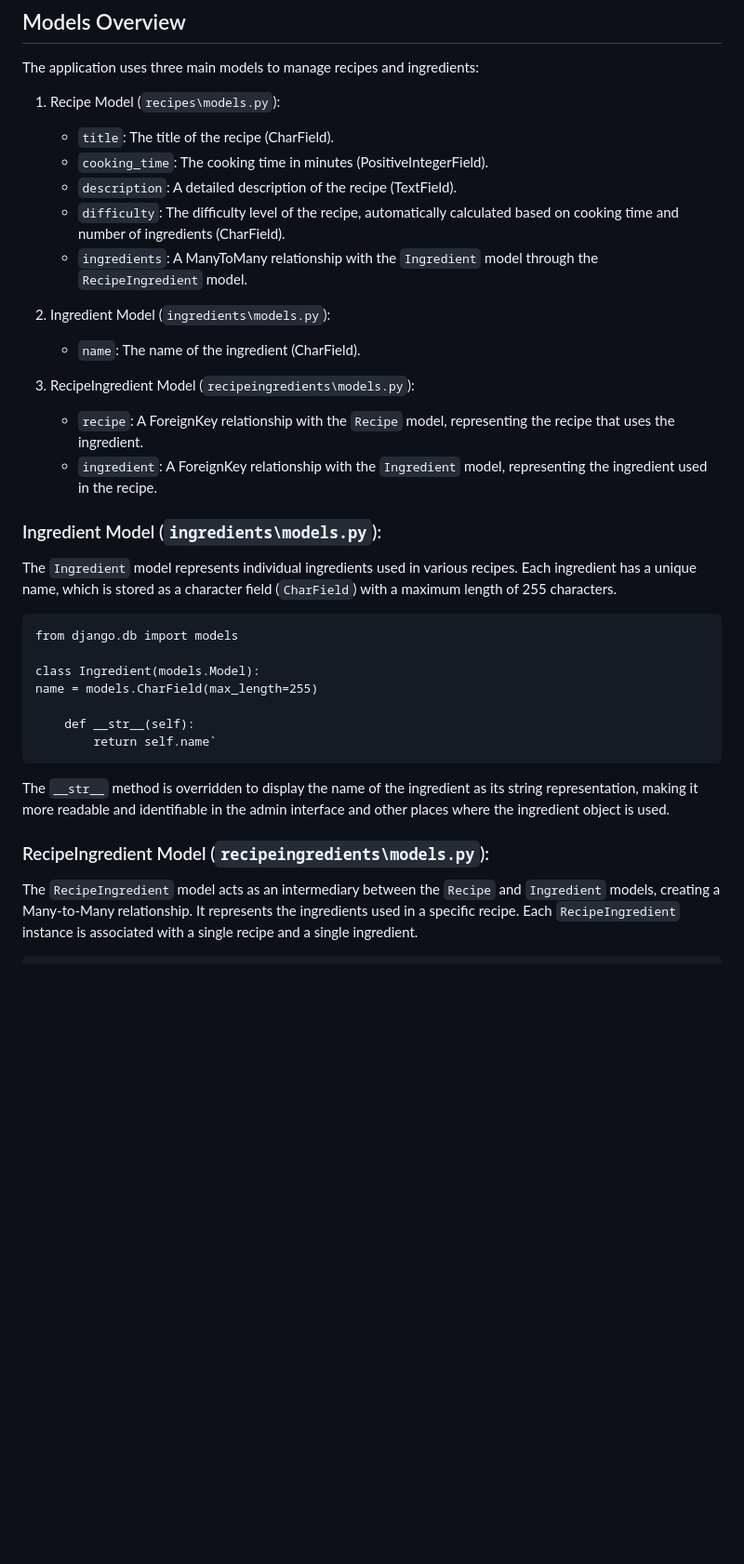
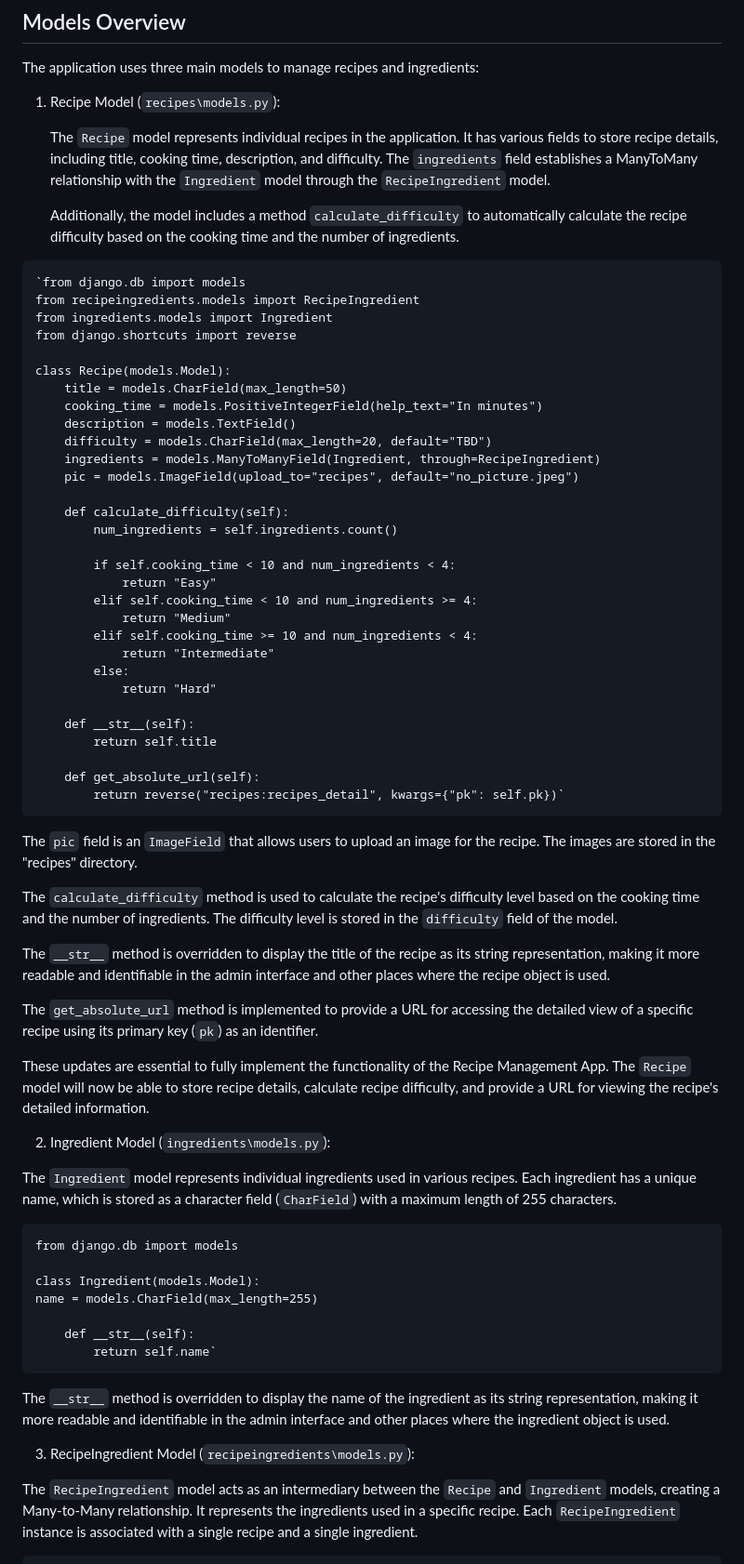
Before and after one commit to jdussold/recipe-app, a Markdown page: README.md, the part around the change. Shown at 93% size. GitHub-like rendering; blank space fills up the shorter version.

Commit message:
readme formatting update

````diff
--- a/README.md
+++ b/README.md
@@ -104,22 +104,54 @@ The application uses three main models to manage recipes and ingredients:
 
 1.  Recipe Model (`recipes\models.py`):
 
-    - `title`: The title of the recipe (CharField).
-    - `cooking_time`: The cooking time in minutes (PositiveIntegerField).
-    - `description`: A detailed description of the recipe (TextField).
-    - `difficulty`: The difficulty level of the recipe, automatically calculated based on cooking time and number of ingredients (CharField).
-    - `ingredients`: A ManyToMany relationship with the `Ingredient` model through the `RecipeIngredient` model.
+    The `Recipe` model represents individual recipes in the application. It has various fields to store recipe details, including title, cooking time, description, and difficulty. The `ingredients` field establishes a ManyToMany relationship with the `Ingredient` model through the `RecipeIngredient` model.
 
-2.  Ingredient Model (`ingredients\models.py`):
+    Additionally, the model includes a method `calculate_difficulty` to automatically calculate the recipe difficulty based on the cooking time and the number of ingredients.
 
-    - `name`: The name of the ingredient (CharField).
+```
+`from django.db import models
+from recipeingredients.models import RecipeIngredient
+from ingredients.models import Ingredient
+from django.shortcuts import reverse
 
-3.  RecipeIngredient Model (`recipeingredients\models.py`):
+class Recipe(models.Model):
+    title = models.CharField(max_length=50)
+    cooking_time = models.PositiveIntegerField(help_text="In minutes")
+    description = models.TextField()
+    difficulty = models.CharField(max_length=20, default="TBD")
+    ingredients = models.ManyToManyField(Ingredient, through=RecipeIngredient)
+    pic = models.ImageField(upload_to="recipes", default="no_picture.jpeg")
 
-    - `recipe`: A ForeignKey relationship with the `Recipe` model, representing the recipe that uses the ingredient.
-    - `ingredient`: A ForeignKey relationship with the `Ingredient` model, representing the ingredient used in the recipe.
+    def calculate_difficulty(self):
+        num_ingredients = self.ingredients.count()
 
-### Ingredient Model (`ingredients\models.py`):
+        if self.cooking_time < 10 and num_ingredients < 4:
+            return "Easy"
+        elif self.cooking_time < 10 and num_ingredients >= 4:
+            return "Medium"
+        elif self.cooking_time >= 10 and num_ingredients < 4:
+            return "Intermediate"
+        else:
+            return "Hard"
+
+    def __str__(self):
+        return self.title
+
+    def get_absolute_url(self):
+        return reverse("recipes:recipes_detail", kwargs={"pk": self.pk})`
+```
+
+The `pic` field is an `ImageField` that allows users to upload an image for the recipe. The images are stored in the "recipes" directory.
+
+The `calculate_difficulty` method is used to calculate the recipe's difficulty level based on the cooking time and the number of ingredients. The difficulty level is stored in the `difficulty` field of the model.
+
+The `__str__` method is overridden to display the title of the recipe as its string representation, making it more readable and identifiable in the admin interface and other places where the recipe object is used.
+
+The `get_absolute_url` method is implemented to provide a URL for accessing the detailed view of a specific recipe using its primary key (`pk`) as an identifier.
+
+These updates are essential to fully implement the functionality of the Recipe Management App. The `Recipe` model will now be able to store recipe details, calculate recipe difficulty, and provide a URL for viewing the recipe's detailed information.
+
+2. Ingredient Model (`ingredients\models.py`):
 
 The `Ingredient` model represents individual ingredients used in various recipes. Each ingredient has a unique name, which is stored as a character field (`CharField`) with a maximum length of 255 characters.
 
@@ -135,7 +167,7 @@ name = models.CharField(max_length=255)
 
 The `__str__` method is overridden to display the name of the ingredient as its string representation, making it more readable and identifiable in the admin interface and other places where the ingredient object is used.
 
-### RecipeIngredient Model (`recipeingredients\models.py`):
+3.  RecipeIngredient Model (`recipeingredients\models.py`):
 
 The `RecipeIngredient` model acts as an intermediary between the `Recipe` and `Ingredient` models, creating a Many-to-Many relationship. It represents the ingredients used in a specific recipe. Each `RecipeIngredient` instance is associated with a single recipe and a single ingredient.
 
````
